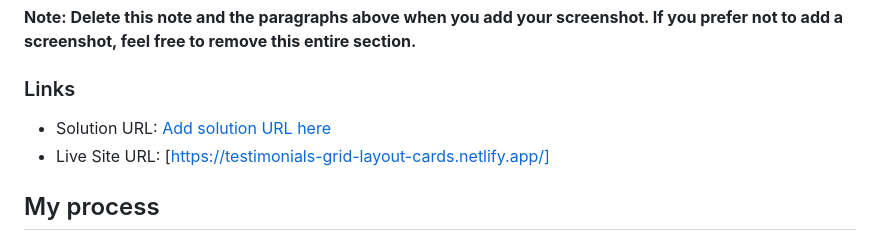
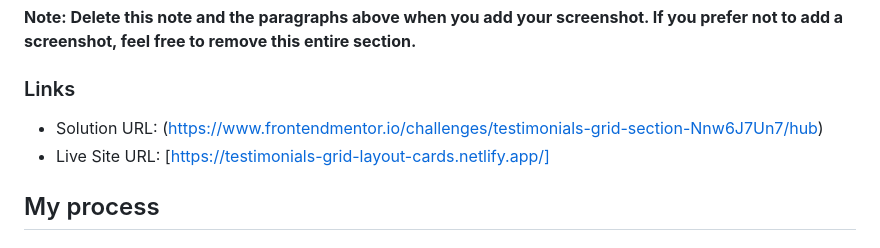
Before and after one commit to Felix221123/testimonials-grid-layout-card, a Markdown page: README-template.md, the part around the change. Drawn GitHub-style.

Commit message:
Update README-template.md
added the solution url

```diff
--- a/README-template.md
+++ b/README-template.md
@@ -40,7 +40,7 @@ Then crop/optimize/edit your image however you like, add it to your project, and
 
 ### Links
 
-- Solution URL: [Add solution URL here](https://your-solution-url.com)
+- Solution URL: (https://www.frontendmentor.io/challenges/testimonials-grid-section-Nnw6J7Un7/hub)
 - Live Site URL: [https://testimonials-grid-layout-cards.netlify.app/]
 
 ## My process
```
